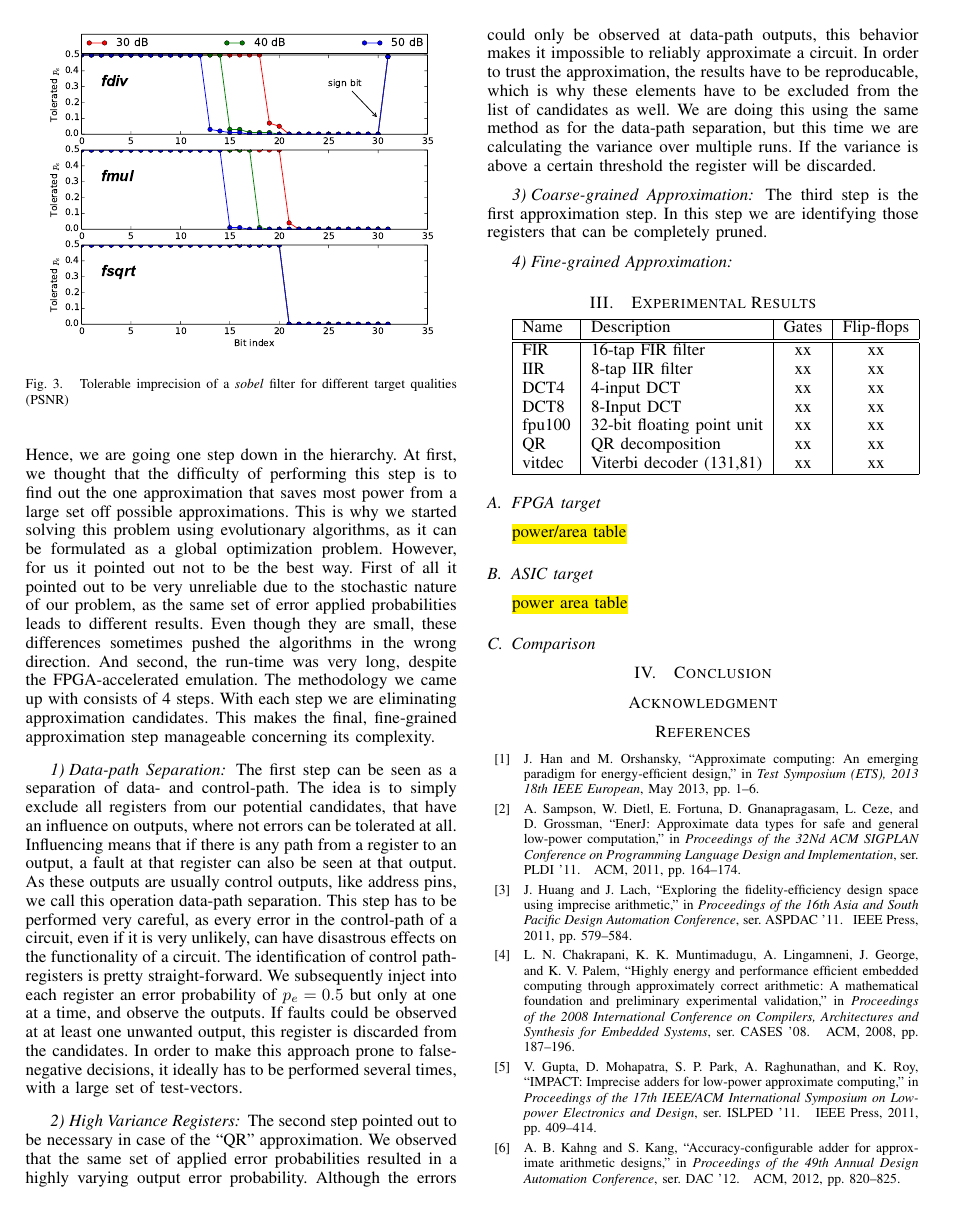
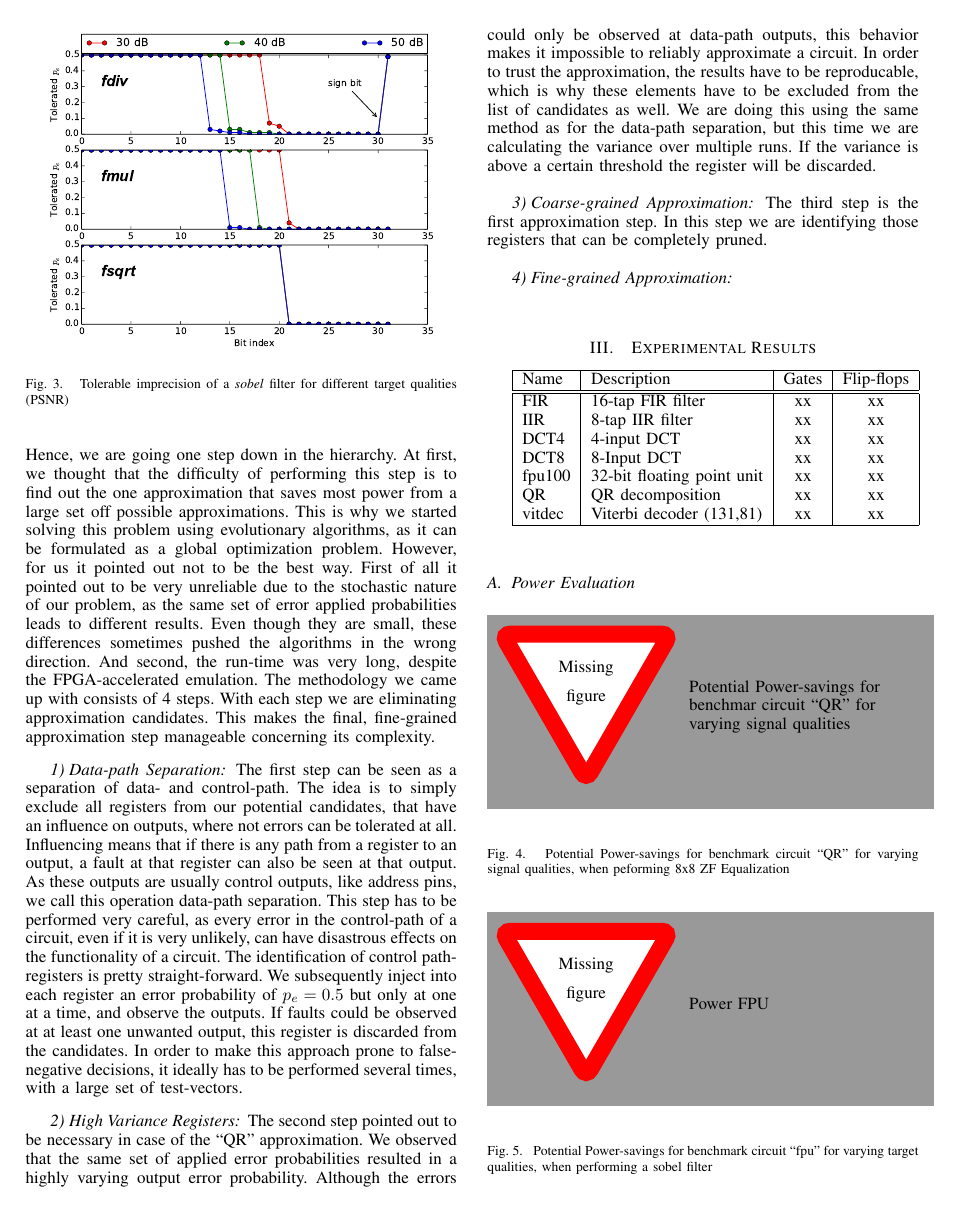
Before and after one commit to TUM-LIS/paper-may-islped15, a LaTeX paper (bare_conf.tex): page 4 of 5. Compiled offline with pdfLaTeX.

Commit message:
todo figs

```diff
--- a/bare_conf.tex
+++ b/bare_conf.tex
@@ -133,7 +133,14 @@ vitdec & Viterbi decoder (131,81) & xx & xx \\
 \hline
 \end{tabular}
 
-\subsection{FPGA target}
-\hl{power/area table}
-\subsection{ASIC target}
-\hl{power area table}
+\subsection{Power Evaluation}
+\begin{figure}[htb]
+  \centering
+  \missingfigure[figwidth=.5\textwidth]{Potential Power-savings for benchmar circuit ``QR'' for varying signal qualities}
+  \caption{Potential Power-savings for benchmark circuit ``QR'' for varying signal qualities, when peforming 8x8 ZF Equalization}
+  \label{fig:power_qr}
+\end{figure}
+\begin{figure}[htb]
+  \centering
+  \missingfigure[figwidth=.5\textwidth]{Power FPU}
+  \caption{Potential Power-savings for benchmark circuit ``fpu'' for varying target qualities, when performing a sobel filter}
```
Also changed, not shown: bare_conf.tex (12 more changed lines).
